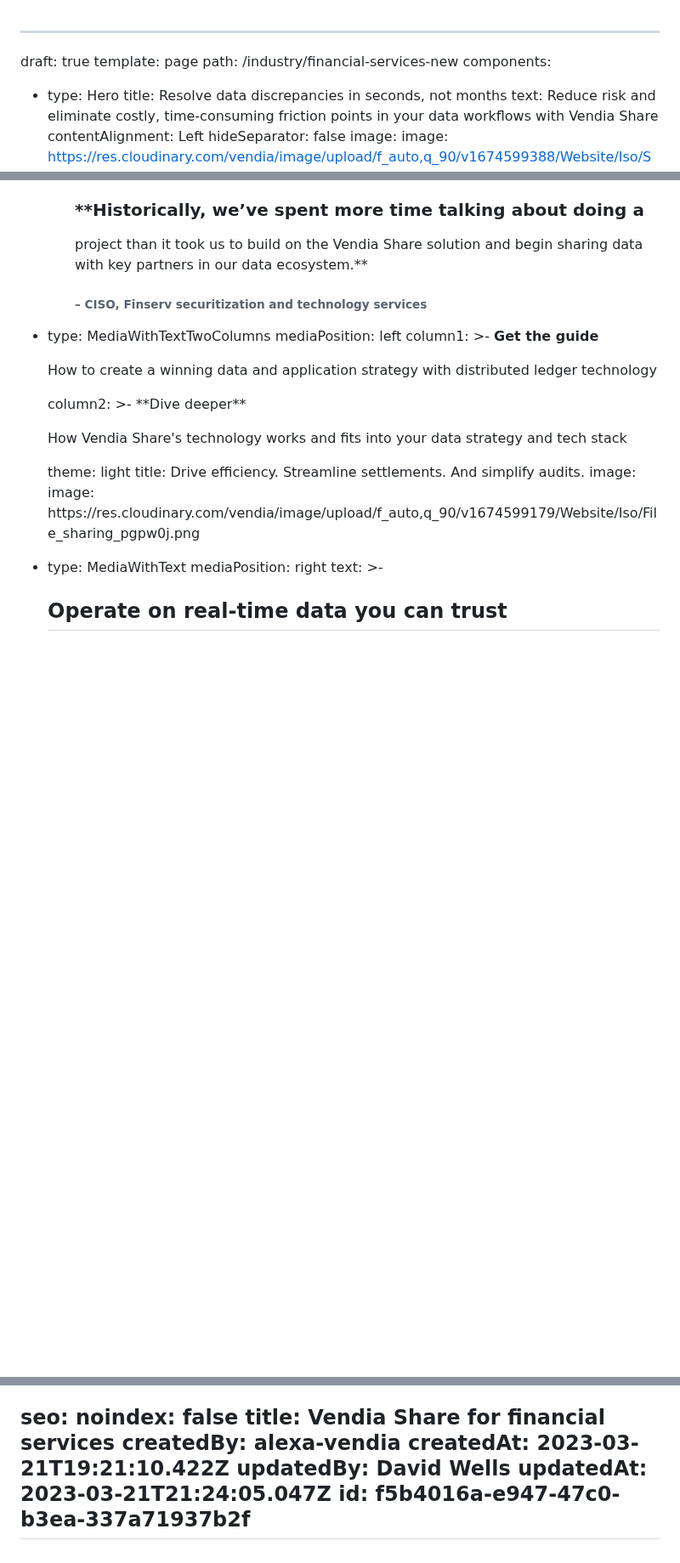
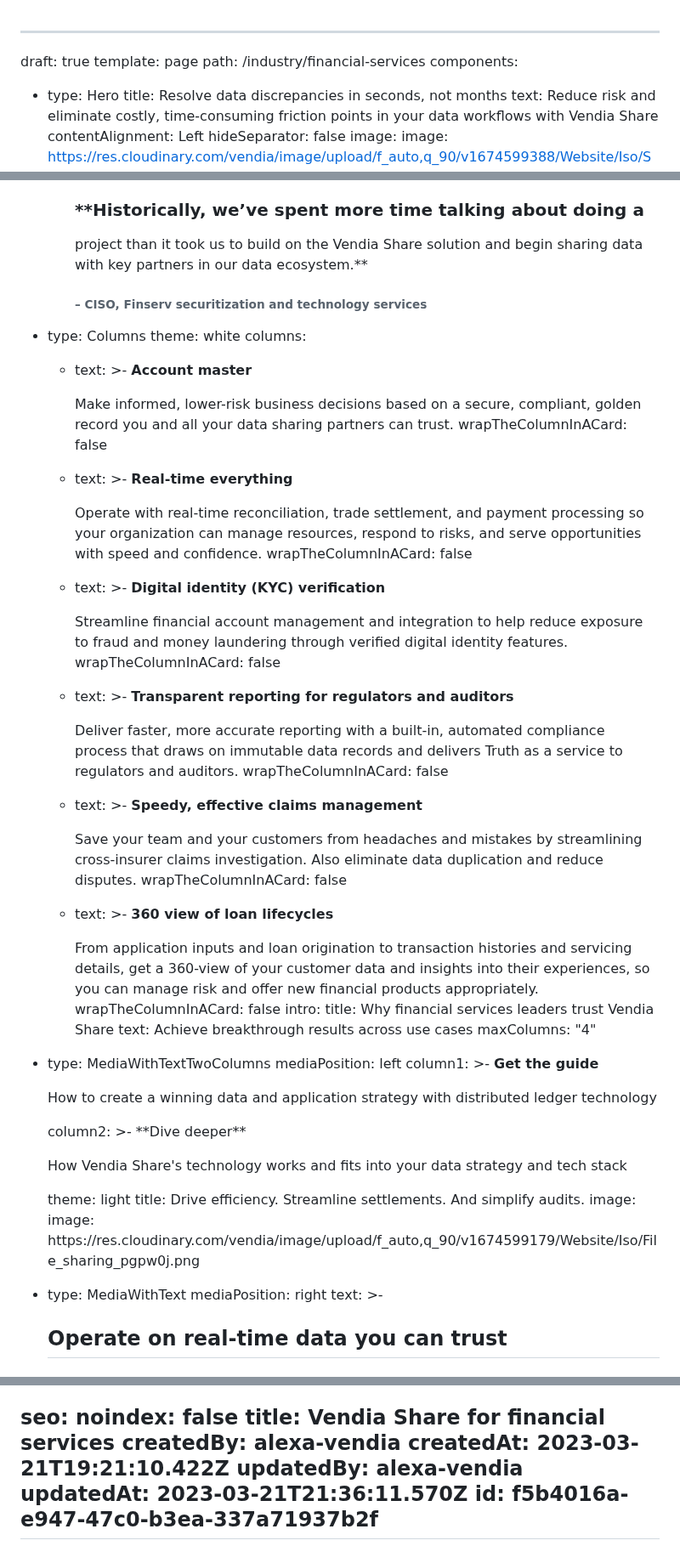
Before and after one commit to vendia/blog, a Markdown page: pages/industry-financial-services.md, 3 parts joined by grey strips. Shown at 85% size. Drawn GitHub-style; blank space fills up the shorter version.

Commit message:
CMS Update Page "industry-financial-services"

```diff
--- a/pages/industry-financial-services.md
+++ b/pages/industry-financial-services.md
@@ -1,7 +1,7 @@
 ---
 draft: true
 template: page
-path: /industry/financial-services-new
+path: /industry/financial-services
 components:
   - type: Hero
     title: Resolve data discrepancies in seconds, not months
@@ -77,6 +77,49 @@ components:
 
 
           ###### **– CISO, Finserv securitization and technology services**
+  - type: Columns
+    theme: white
+    columns:
+      - text: >-
+          **Account master**
+
+
+          Make informed, lower-risk business decisions based on a  secure, compliant, golden record you and all your data sharing partners can trust.
+        wrapTheColumnInACard: false
+      - text: >-
+          **Real-time everything**
+
+
+          Operate with real-time reconciliation, trade settlement, and payment processing so your organization can manage resources, respond to risks, and serve opportunities with speed and confidence.
+        wrapTheColumnInACard: false
+      - text: >-
+          **Digital identity (KYC) verification**
+
+
+          Streamline financial account management and integration to help reduce exposure to fraud and money laundering through verified digital identity features.
+        wrapTheColumnInACard: false
+      - text: >-
+          **Transparent reporting for regulators and auditors**
+
+
+          Deliver faster, more accurate reporting with a built-in, automated compliance process that draws on immutable data records and delivers Truth as a service to regulators and auditors.
+        wrapTheColumnInACard: false
+      - text: >-
+          **Speedy, effective claims management**
+
+
+          Save your team and your customers from headaches and mistakes by streamlining cross-insurer claims investigation. Also eliminate data duplication and reduce disputes.
+        wrapTheColumnInACard: false
+      - text: >-
+          **360 view of loan lifecycles**
+
+
+          From application inputs and loan origination to transaction histories and servicing details, get a 360-view of your customer data and insights into their experiences, so you can manage risk and offer new financial products appropriately.
+        wrapTheColumnInACard: false
+    intro:
+      title: Why financial services leaders trust Vendia Share
+      text: Achieve breakthrough results across use cases
+    maxColumns: "4"
   - type: MediaWithTextTwoColumns
     mediaPosition: left
     column1: >-
@@ -122,7 +165,7 @@ seo:
   title: Vendia Share for financial services
 createdBy: alexa-vendia
 createdAt: 2023-03-21T19:21:10.422Z
-updatedBy: David Wells
-updatedAt: 2023-03-21T21:24:05.047Z
+updatedBy: alexa-vendia
+updatedAt: 2023-03-21T21:36:11.570Z
 id: f5b4016a-e947-47c0-b3ea-337a71937b2f
 ---
```
